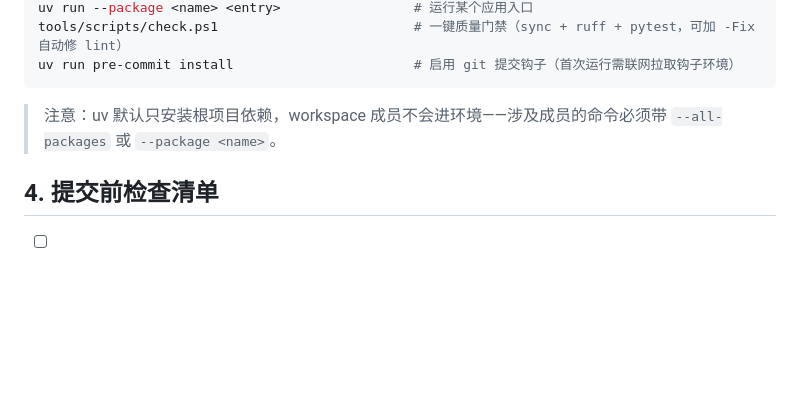
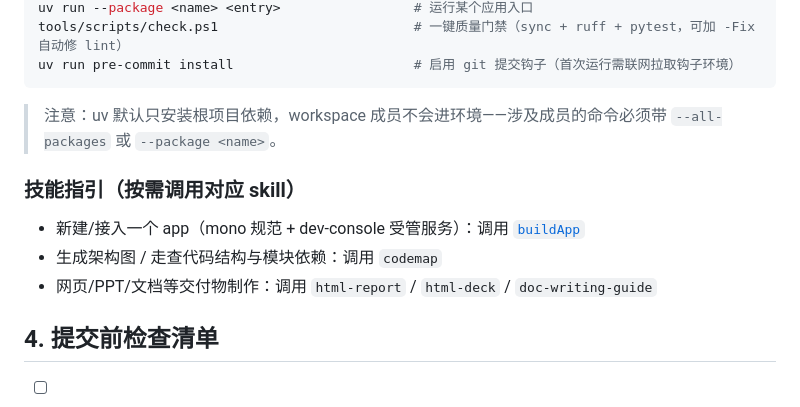
Before and after one commit to weweaq/monoRepo, a Markdown page: AGENTS.md, the part around the change. GitHub-like rendering; blank space fills up the shorter version.

Commit message:
docs(mono): AGENTS 改为引用 buildApp skill 作为建/接 app 单一真源
- 根 AGENTS 新增「技能指引」小节，定向引导建/接 app 调用 buildApp

- dev-console AGENTS 2.2 配置双层制节删除可编辑字段清单(已与 server.py 的 EDITABLE_FIELDS=六项失配)，改为引用 buildApp skill，消除双份维护失真

```diff
--- a/AGENTS.md
+++ b/AGENTS.md
@@ -101,6 +101,12 @@ uv run pre-commit install                       # 启用 git 提交钩子（首
 
 > 注意：uv 默认只安装根项目依赖，workspace 成员不会进环境——涉及成员的命令必须带 `--all-packages` 或 `--package <name>`。
 
+### 技能指引（按需调用对应 skill）
+
+- 新建/接入一个 app（mono 规范 + dev-console 受管服务）：调用 [`buildApp`](.trae/skills/buildApp/SKILL.md)
+- 生成架构图 / 走查代码结构与模块依赖：调用 `codemap`
+- 网页/PPT/文档等交付物制作：调用 `html-report` / `html-deck` / `doc-writing-guide`
+
 ## 4. 提交前检查清单
 
 - [ ] 按小步提交推进：本提交聚焦单一目的（R4）
```
Also changed, not shown: apps/dev-console/AGENTS.md (+1 -1 lines).
